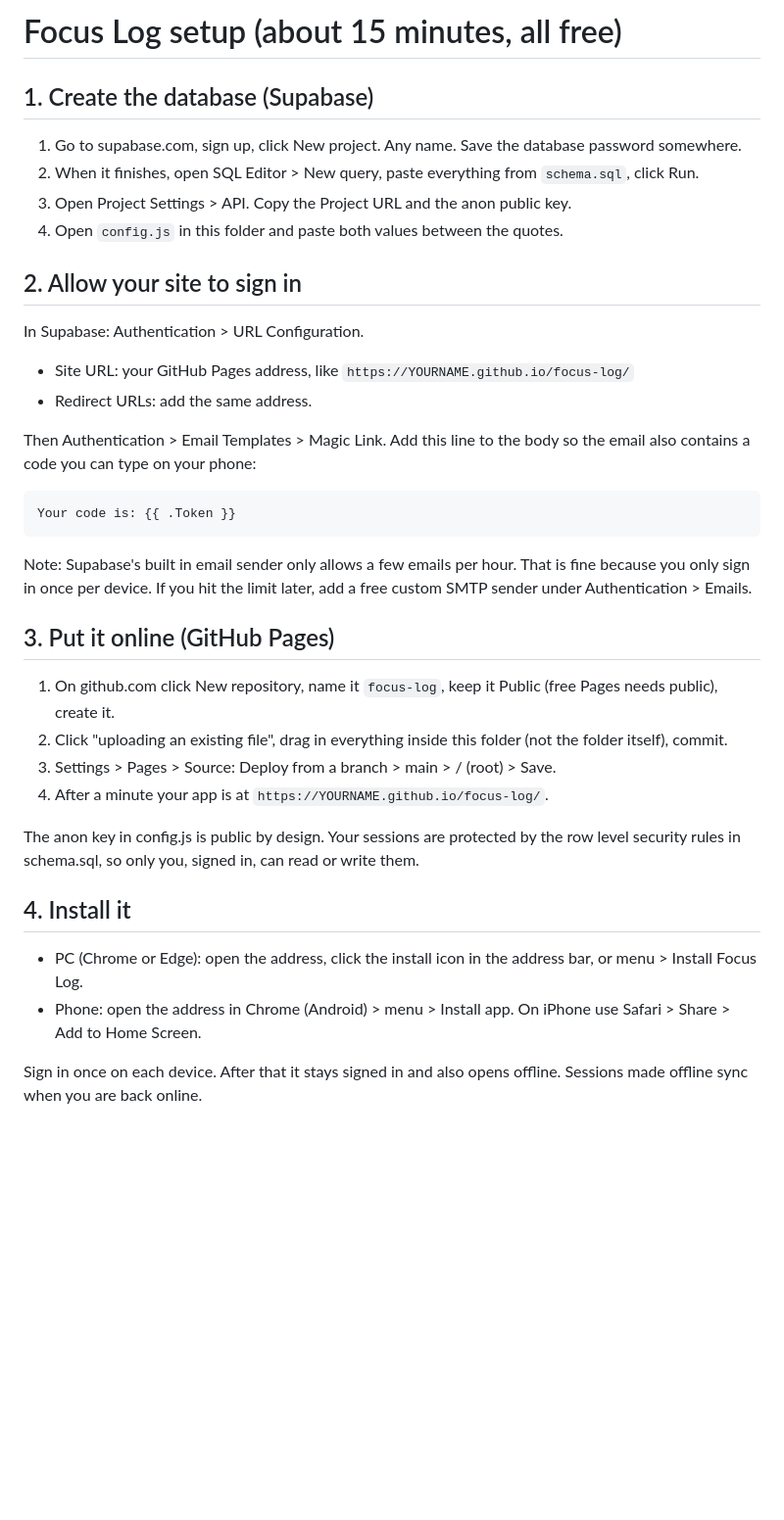
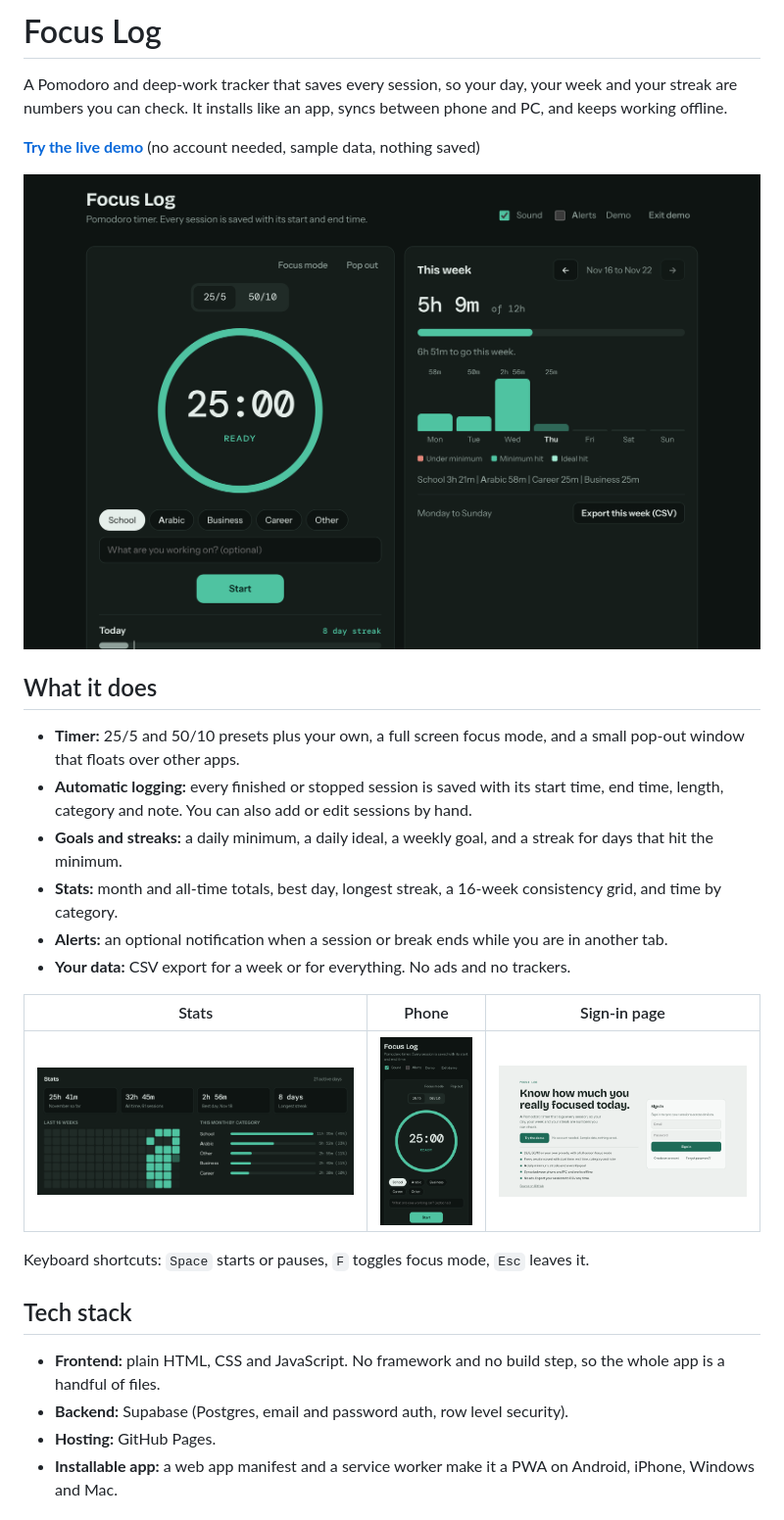
Before and after one commit to sushant-ships/focus-log, a Markdown page: README.md, the part around one of its changes. Shown at 98% size. Rendered like a GitHub page; pictures changed too: docs/app-dark.png (added), docs/landing-light.png (added), docs/phone-dark.png (added); blank space fills up the shorter version.

Commit message:
Rewrite README as a portfolio page and add MIT license
Co-Authored-By: Claude Fable 5.2 <noreply@anthropic.com>
Claude-Session: https://claude.ai/code/session_01AC8cBSkrqK4rmx1zF7q8yc

```diff
--- a/README.md
+++ b/README.md
@@ -1,33 +1,30 @@
-# Focus Log setup (about 15 minutes, all free)
+# Focus Log
 
-## 1. Create the database (Supabase)
-1. Go to supabase.com, sign up, click New project. Any name. Save the database password somewhere.
-2. When it finishes, open SQL Editor > New query, paste everything from `schema.sql`, click Run.
-3. Open Project Settings > API. Copy the Project URL and the anon public key.
-4. Open `config.js` in this folder and paste both values between the quotes.
+A Pomodoro and deep-work tracker that saves every session, so your day, your week and your streak are numbers you can check. It installs like an app, syncs between phone and PC, and keeps working offline.
 
-## 2. Allow your site to sign in
-In Supabase: Authentication > URL Configuration.
-- Site URL: your GitHub Pages address, like `https://YOURNAME.github.io/focus-log/`
-- Redirect URLs: add the same address.
+**[Try the live demo](https://sushant-ships.github.io/focus-log/?demo=1)** (no account needed, sample data, nothing saved)
 
-Then Authentication > Email Templates > Magic Link. Add this line to the body so the email also contains a code you can type on your phone:
+![Focus Log timer and weekly progress](docs/app-dark.png)
 
-    Your code is: {{ .Token }}
+## What it does
 
-Note: Supabase's built in email sender only allows a few emails per hour. That is fine because you only sign in once per device. If you hit the limit later, add a free custom SMTP sender under Authentication > Emails.
+- **Timer:** 25/5 and 50/10 presets plus your own, a full screen focus mode, and a small pop-out window that floats over other apps.
+- **Automatic logging:** every finished or stopped session is saved with its start time, end time, length, category and note. You can also add or edit sessions by hand.
+- **Goals and streaks:** a daily minimum, a daily ideal, a weekly goal, and a streak for days that hit the minimum.
+- **Stats:** month and all-time totals, best day, longest streak, a 16-week consistency grid, and time by category.
+- **Alerts:** an optional notification when a session or break ends while you are in another tab.
+- **Your data:** CSV export for a week or for everything. No ads and no trackers.
 
-## 3. Put it online (GitHub Pages)
-1. On github.com click New repository, name it `focus-log`, keep it Public (free Pages needs public), create it.
-2. Click "uploading an existing file", drag in everything inside this folder (not the folder itself), commit.
-3. Settings > Pages > Source: Deploy from a branch > main > / (root) > Save.
-4. After a minute your app is at `https://YOURNAME.github.io/focus-log/`.
+| Stats | Phone | Sign-in page |
+|---|---|---|
+| ![Stats card](docs/stats-dark.png) | ![Phone layout](docs/phone-dark.png) | ![Landing and sign-in](docs/landing-light.png) |
 
-The anon key in config.js is public by design. Your sessions are protected by the row level security rules in schema.sql, so only you, signed in, can read or write them.
+Keyboard shortcuts: `Space` starts or pauses, `F` toggles focus mode, `Esc` leaves it.
 
-## 4. Install it
-- PC (Chrome or Edge): open the address, click the install icon in the address bar, or menu > Install Focus Log.
-- Phone: open the address in Chrome (Android) > menu > Install app. On iPhone use Safari > Share > Add to Home Screen.
+## Tech stack
 
-Sign in once on each device. After that it stays signed in and also opens offline. Sessions made offline sync when you are back online.
+- **Frontend:** plain HTML, CSS and JavaScript. No framework and no build step, so the whole app is a handful of files.
+- **Backend:** Supabase (Postgres, email and password auth, row level security).
+- **Hosting:** GitHub Pages.
+- **Installable app:** a web app manifest and a service worker make it a PWA on Android, iPhone, Windows and Mac.
 
```
Also changed, not shown: other parts of README.md (+50 -6 lines), 1 other file.
